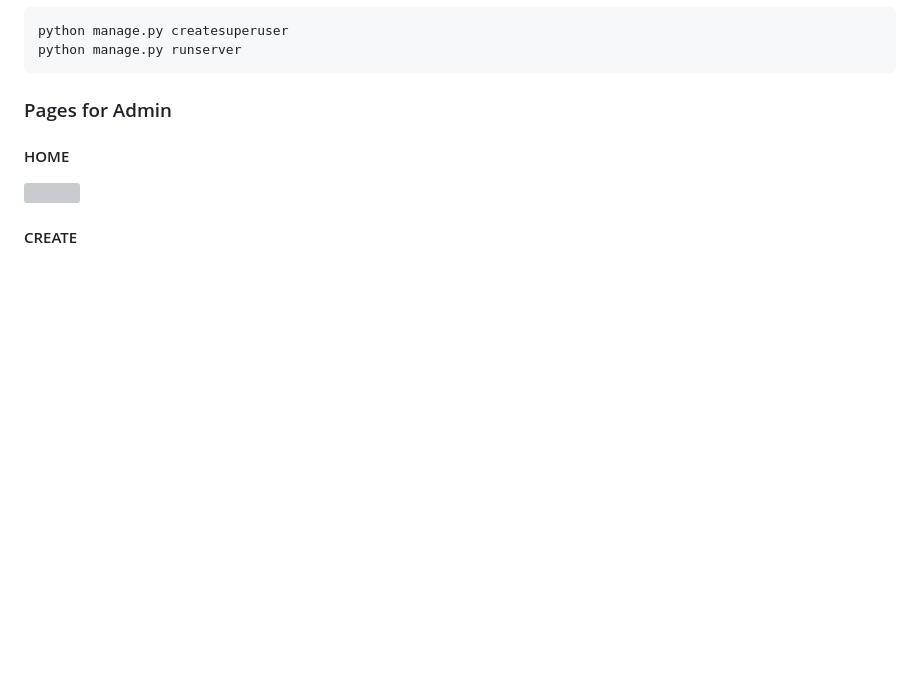
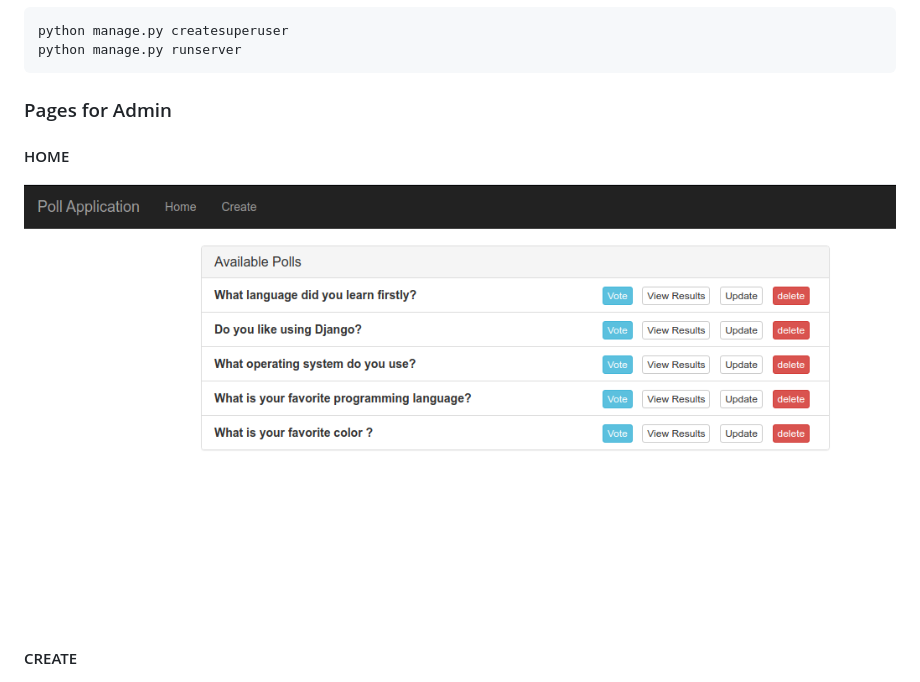
Before and after one commit to esencgr/Poll_Application, a Markdown page: README.md, the part around the change. Rendered like a GitHub page; pictures changed too: images/a.png; blank space fills up the shorter version; grey boxes are pictures that could not be loaded.

Commit message:
add images

```diff
--- a/README.md
+++ b/README.md
@@ -46,7 +46,7 @@ python manage.py runserver
 
 #### HOME
 
-![](images/aa.png)
+![](images/a.png)
 
 #### CREATE
 
```
